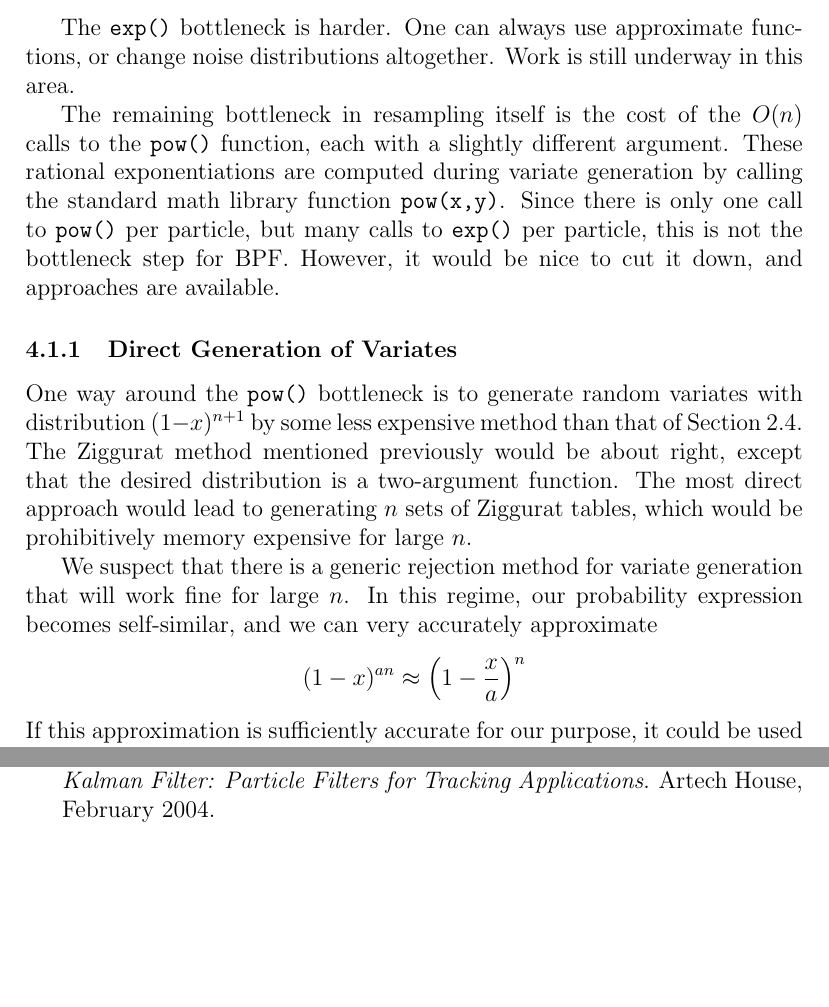
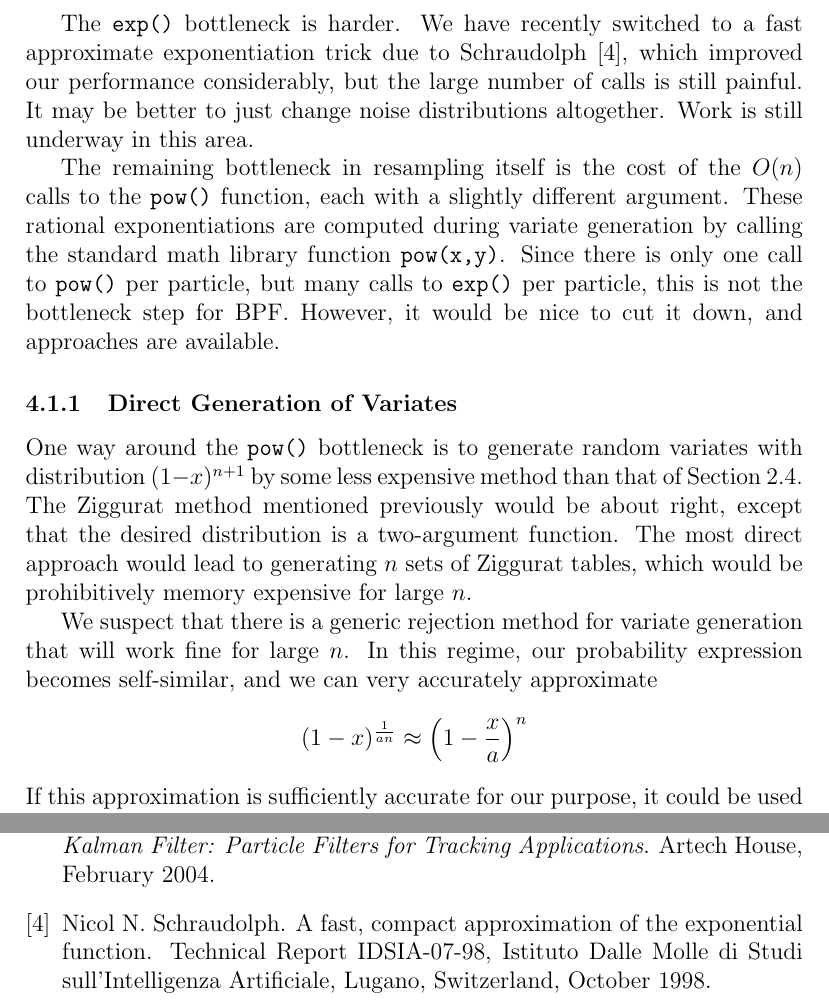
Before and after one commit to BartMassey/bmpf, a LaTeX paper (ltrs.tex): two parts of pages 12 and 15 of 15, joined at a grey line, cut at the place of the change, the shorter picture padded with empty space. Compiled offline with pdfLaTeX; a LaTeX package or settings file that is missing is left out.

Commit message:
updated paper with exp; fixed bad typo in approximation in paper

```diff
--- a/ltrs.tex
+++ b/ltrs.tex
@@ -533,9 +533,14 @@
   implementation by switching to this PRNG, and it is now
   far from being the bottleneck.
 
-  The {\tt exp()} bottleneck is harder.  One can always use
-  approximate functions, or change noise distributions
-  altogether.  Work is still underway in this area.
+  The {\tt exp()} bottleneck is harder.  We have recently
+  switched to a fast approximate exponentiation trick due to
+  Schraudolph~\cite{exp}, which improved our performance
+  considerably, but the large number of calls is still
+  painful.  It may be better to just change noise
+  distributions altogether.  Work is still underway in this
+  area.
+
 
   The remaining bottleneck in resampling itself is the cost
   of the $O(n)$ calls to the {\tt pow()} function, each with
@@ -563,7 +568,7 @@
   variate generation that will work fine for large $n$. In
   this regime, our probability expression becomes
   self-similar, and we can very accurately approximate $$
-    (1 - x)^{an} \approx \left(1 - \frac{x}{a}\right)^n
+    (1 - x)^{\frac{1}{an}} \approx \left(1 - \frac{x}{a}\right)^n
   $$
   If this approximation is sufficiently accurate for our
   purpose, it could be used directly to eliminate most
```
Also changed, not shown: ltrs.bib (+10 -0 lines).
